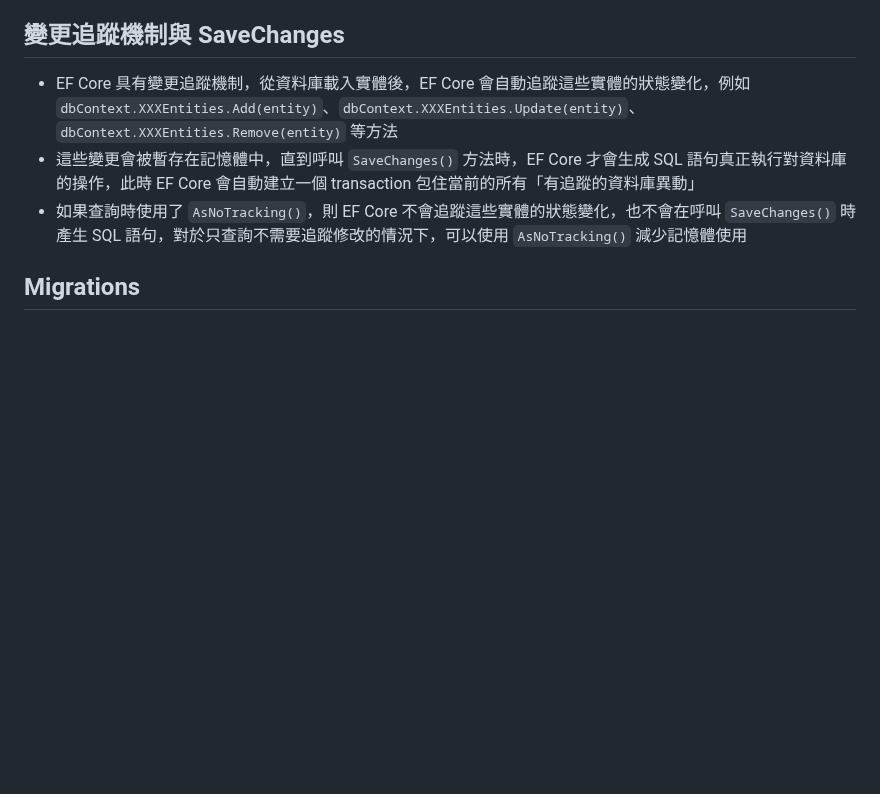
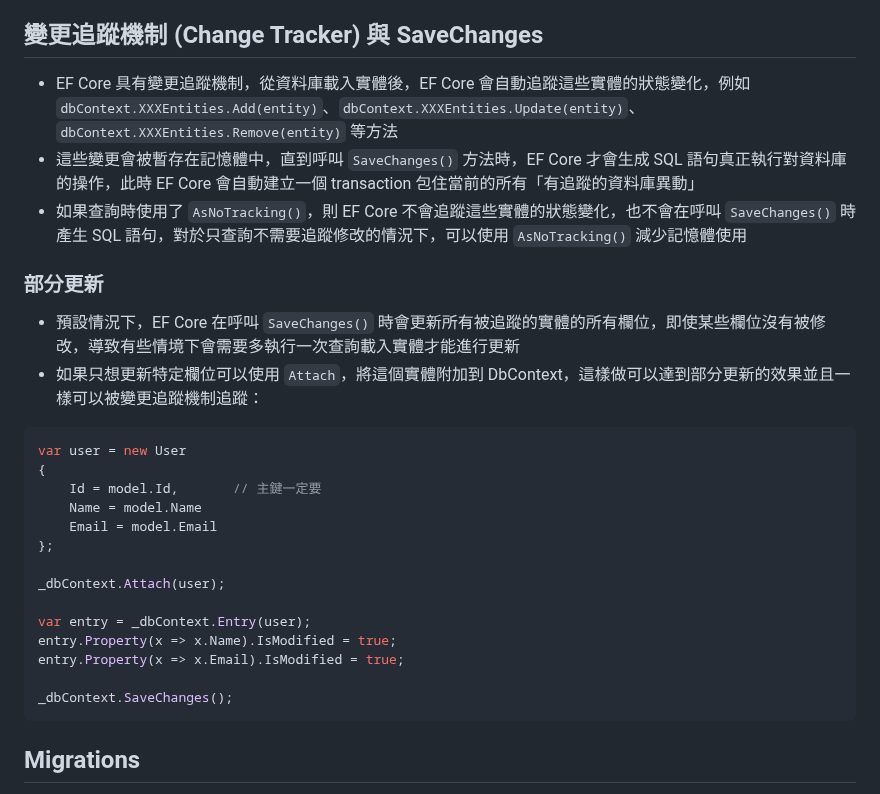
Before and after one commit to CurtisChou-51/dev-toolkit-and-notes, a Markdown page: notes/C# EF Core Note/README.md, the part around the change. GitHub-like rendering; blank space fills up the shorter version.

Commit message:
feat(note): EF Core Note Change Tracker

````diff
--- a/notes/C# EF Core Note/README.md
+++ b/notes/C# EF Core Note/README.md
@@ -47,11 +47,33 @@ var dict = _dbContext.Files
 - 在 EF Core 可用 `DbContext.Database.BeginTransaction()` 啟用交易，此時可透過 `Database.CurrentTransaction?.GetDbTransaction()` 取得目前交易，如此可將 Dapper 的執行也納入交易中
 - Example: [BaseDataAccess.cs](BaseDataAccess.cs)
 
-## 變更追蹤機制與 SaveChanges
+## 變更追蹤機制 (Change Tracker) 與 SaveChanges
 
 - EF Core 具有變更追蹤機制，從資料庫載入實體後，EF Core 會自動追蹤這些實體的狀態變化，例如 `dbContext.XXXEntities.Add(entity)`、`dbContext.XXXEntities.Update(entity)`、`dbContext.XXXEntities.Remove(entity)` 等方法
 - 這些變更會被暫存在記憶體中，直到呼叫 `SaveChanges()` 方法時，EF Core 才會生成 SQL 語句真正執行對資料庫的操作，此時 EF Core 會自動建立一個 transaction 包住當前的所有「有追蹤的資料庫異動」
 - 如果查詢時使用了 `AsNoTracking()`，則 EF Core 不會追蹤這些實體的狀態變化，也不會在呼叫 `SaveChanges()` 時產生 SQL 語句，對於只查詢不需要追蹤修改的情況下，可以使用 `AsNoTracking()` 減少記憶體使用
+
+### 部分更新
+
+- 預設情況下，EF Core 在呼叫 `SaveChanges()` 時會更新所有被追蹤的實體的所有欄位，即使某些欄位沒有被修改，導致有些情境下會需要多執行一次查詢載入實體才能進行更新
+- 如果只想更新特定欄位可以使用 `Attach`，將這個實體附加到 DbContext，這樣做可以達到部分更新的效果並且一樣可以被變更追蹤機制追蹤：
+
+```csharp
+var user = new User
+{
+    Id = model.Id,       // 主鍵一定要
+    Name = model.Name
+    Email = model.Email
+};
+
+_dbContext.Attach(user);
+
+var entry = _dbContext.Entry(user);
+entry.Property(x => x.Name).IsModified = true;
+entry.Property(x => x.Email).IsModified = true;
+
+_dbContext.SaveChanges();
+```
 
 ## Migrations
 
````
